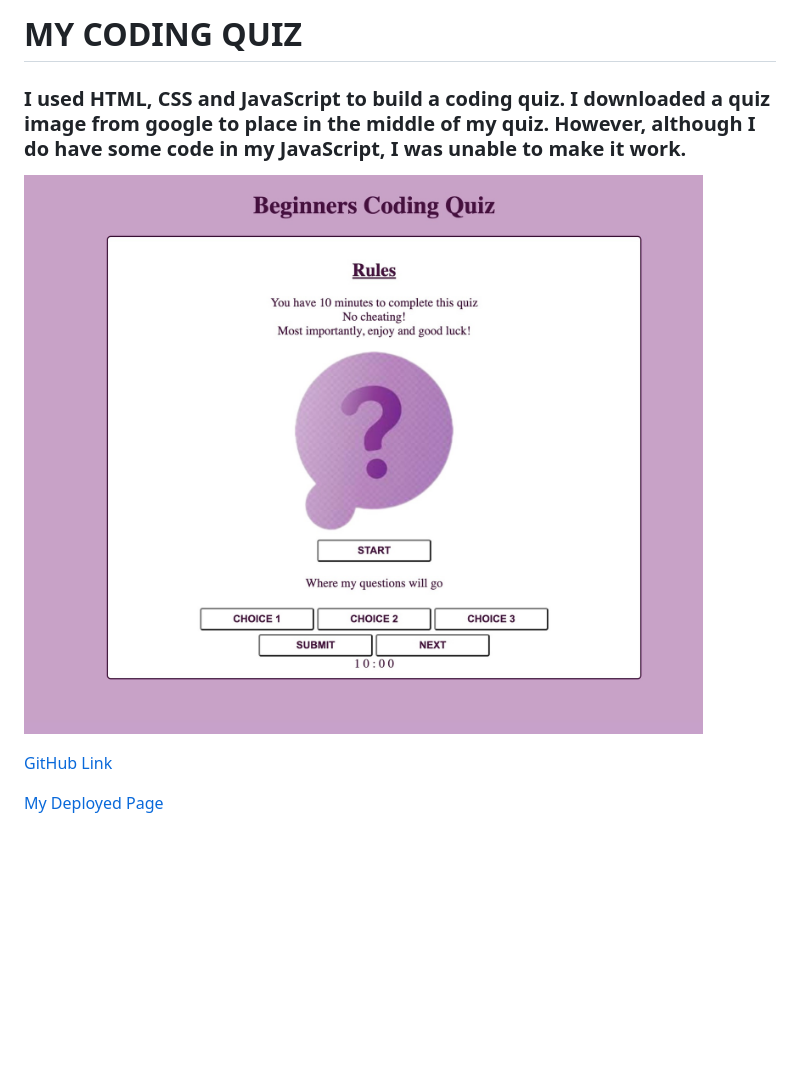
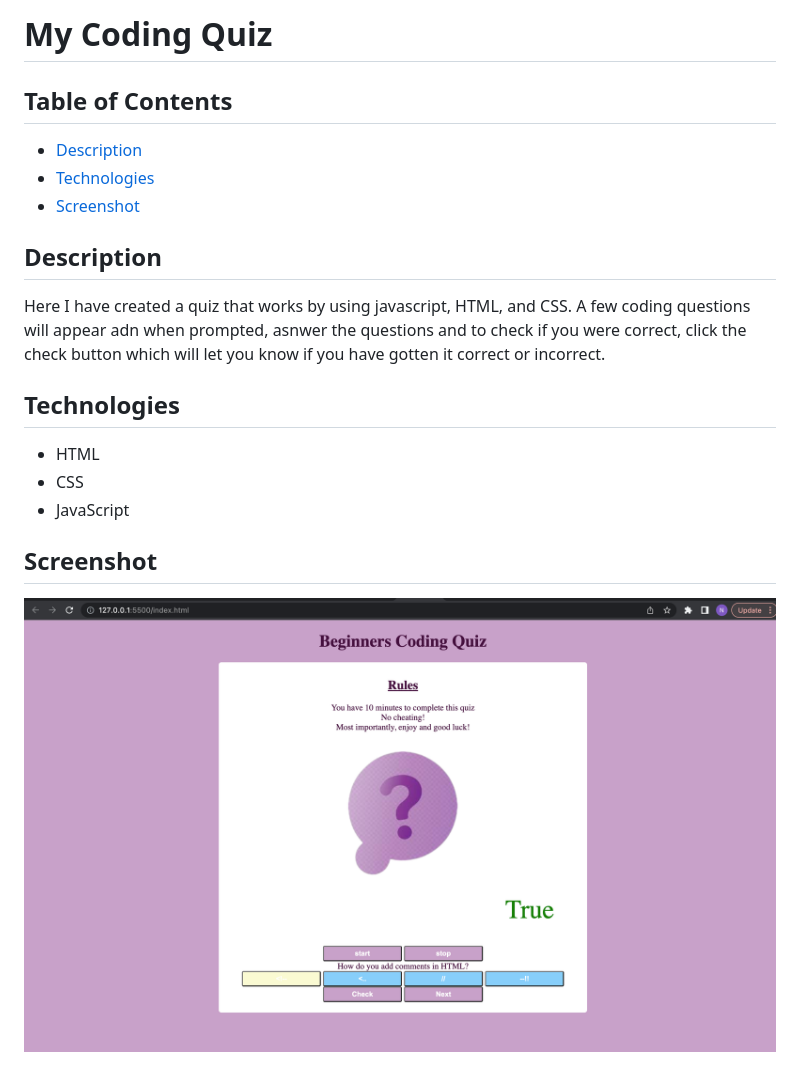
Before and after one commit to NazKena/mycodingquiz, a Markdown page: README.md, the part around the change. GitHub-like rendering; pictures changed too: Assets/Images/Screenshot 2023-03-18 at 10.10.56.png (added), Assets/Images/Screenshot.jpeg (deleted); blank space fills up the shorter version.

Commit message:
README.md completed

```diff
--- a/README.md
+++ b/README.md
@@ -1,9 +1,21 @@
-# MY CODING QUIZ
+# My Coding Quiz
 
-### I used HTML, CSS and JavaScript to build a coding quiz. I downloaded a quiz image from google to place in the middle of my quiz. However, although I do have some code in my JavaScript, I was unable to make it work.
+## Table of Contents
 
-![SCREENSHOT](./Assets/Images/Screenshot.jpeg)
+- [Description](#description)
+- [Technologies](#technologies)
+- [Screenshot](#screenshot)
 
-[GitHub Link](https://github.com/NazKena/mycodingquiz)
+## Description
 
-[My Deployed Page](https://nazkena.github.io/mycodingquiz/)
+Here I have created a quiz that works by using javascript, HTML, and CSS. A few coding questions will appear adn when prompted, asnwer the questions and to check if you were correct, click the check button which will let you know if you have gotten it correct or incorrect.
+
+## Technologies
+
+- HTML
+- CSS
+- JavaScript
+
+## Screenshot
+
+![Image](./Assets/Images/Screenshot%202023-03-18%20at%2010.10.56.png)
```
Also changed, not shown: 5 other files.
